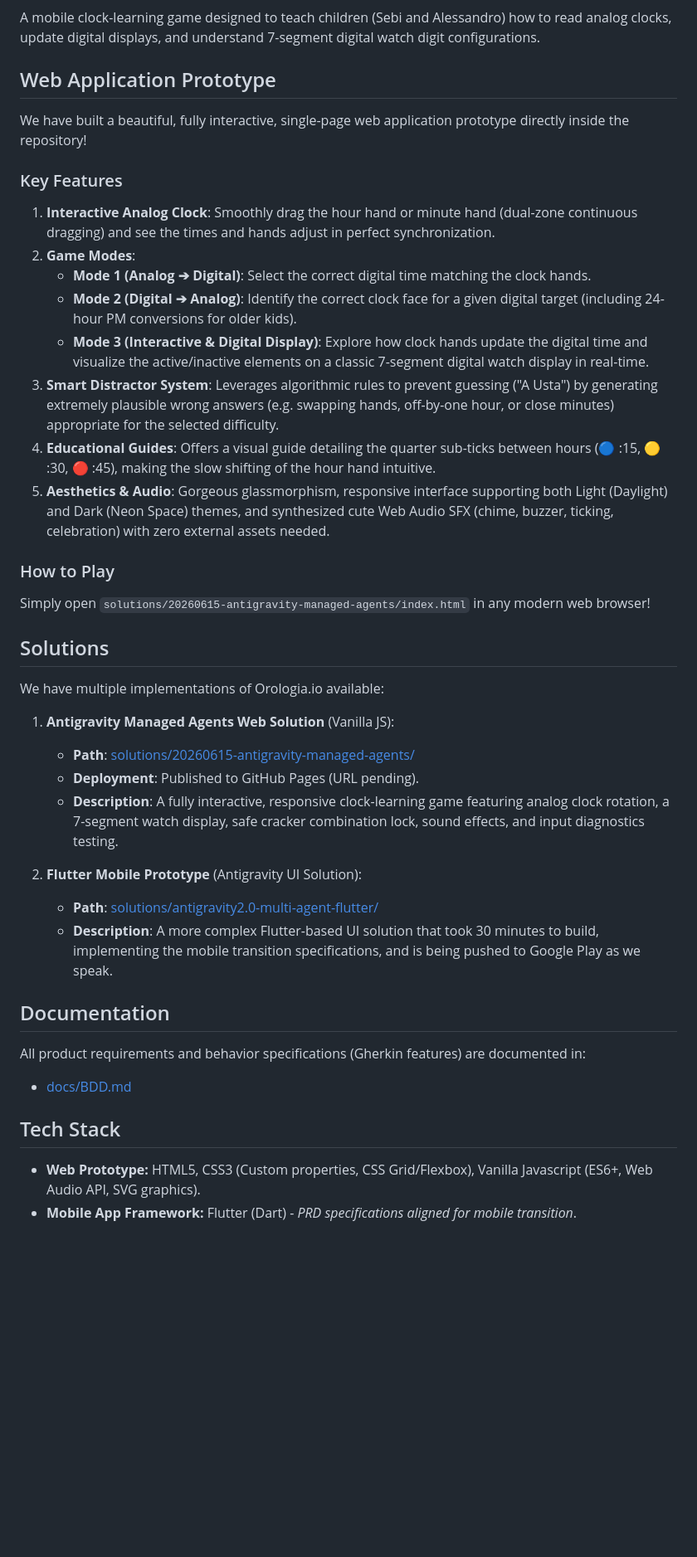
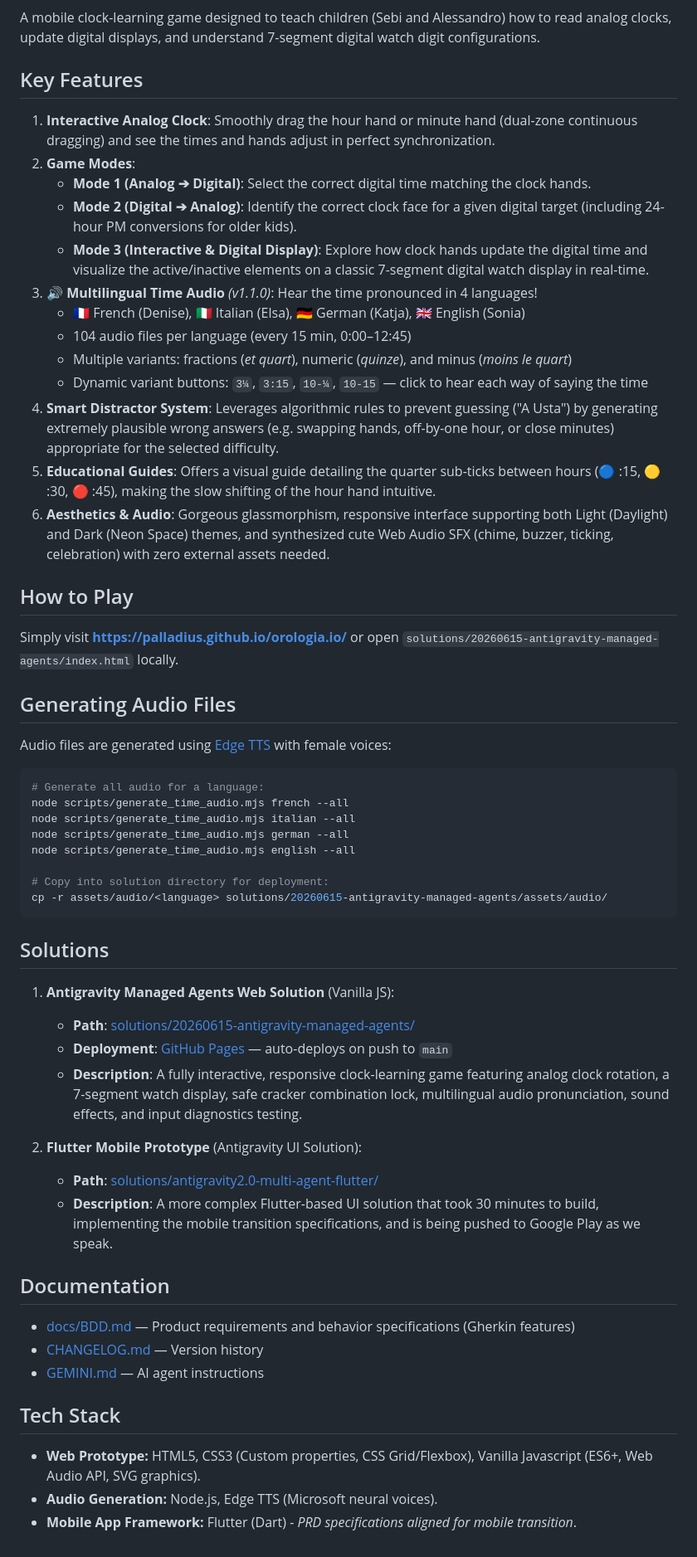
Before and after one commit to palladius/orologia.io, a Markdown page: README.md, the part around one of its changes. Shown at 83% size. Rendered like a GitHub page; blank space fills up the shorter version.

Commit message:
docs: update README with audio feature, deployment info, and TTS instructions

````diff
--- a/README.md
+++ b/README.md
@@ -6,39 +6,58 @@ Play the game here: https://palladius.github.io/orologia.io/
 
 A mobile clock-learning game designed to teach children (Sebi and Alessandro) how to read analog clocks, update digital displays, and understand 7-segment digital watch digit configurations.
 
-## Web Application Prototype
-We have built a beautiful, fully interactive, single-page web application prototype directly inside the repository!
+## Key Features
 
-### Key Features
 1. **Interactive Analog Clock**: Smoothly drag the hour hand or minute hand (dual-zone continuous dragging) and see the times and hands adjust in perfect synchronization.
 2. **Game Modes**:
    - **Mode 1 (Analog ➔ Digital)**: Select the correct digital time matching the clock hands.
    - **Mode 2 (Digital ➔ Analog)**: Identify the correct clock face for a given digital target (including 24-hour PM conversions for older kids).
    - **Mode 3 (Interactive & Digital Display)**: Explore how clock hands update the digital time and visualize the active/inactive elements on a classic 7-segment digital watch display in real-time.
-3. **Smart Distractor System**: Leverages algorithmic rules to prevent guessing ("A Usta") by generating extremely plausible wrong answers (e.g. swapping hands, off-by-one hour, or close minutes) appropriate for the selected difficulty.
-4. **Educational Guides**: Offers a visual guide detailing the quarter sub-ticks between hours (🔵 :15, 🟡 :30, 🔴 :45), making the slow shifting of the hour hand intuitive.
-5. **Aesthetics & Audio**: Gorgeous glassmorphism, responsive interface supporting both Light (Daylight) and Dark (Neon Space) themes, and synthesized cute Web Audio SFX (chime, buzzer, ticking, celebration) with zero external assets needed.
+3. **🔊 Multilingual Time Audio** *(v1.1.0)*: Hear the time pronounced in 4 languages!
+   - 🇫🇷 French (Denise), 🇮🇹 Italian (Elsa), 🇩🇪 German (Katja), 🇬🇧 English (Sonia)
+   - 104 audio files per language (every 15 min, 0:00–12:45)
+   - Multiple variants: fractions (*et quart*), numeric (*quinze*), and minus (*moins le quart*)
+   - Dynamic variant buttons: `3¼`, `3:15`, `10-¼`, `10-15` — click to hear each way of saying the time
+4. **Smart Distractor System**: Leverages algorithmic rules to prevent guessing ("A Usta") by generating extremely plausible wrong answers (e.g. swapping hands, off-by-one hour, or close minutes) appropriate for the selected difficulty.
+5. **Educational Guides**: Offers a visual guide detailing the quarter sub-ticks between hours (🔵 :15, 🟡 :30, 🔴 :45), making the slow shifting of the hour hand intuitive.
+6. **Aesthetics & Audio**: Gorgeous glassmorphism, responsive interface supporting both Light (Daylight) and Dark (Neon Space) themes, and synthesized cute Web Audio SFX (chime, buzzer, ticking, celebration) with zero external assets needed.
 
-### How to Play
-Simply open `solutions/20260615-antigravity-managed-agents/index.html` in any modern web browser!
+## How to Play
+
+Simply visit **https://palladius.github.io/orologia.io/** or open `solutions/20260615-antigravity-managed-agents/index.html` locally.
+
+## Generating Audio Files
+
+Audio files are generated using [Edge TTS](https://github.com/nicebro/node-edge-tts) with female voices:
+
+```bash
+# Generate all audio for a language:
+node scripts/generate_time_audio.mjs french --all
+node scripts/generate_time_audio.mjs italian --all
+node scripts/generate_time_audio.mjs german --all
+node scripts/generate_time_audio.mjs english --all
+
+# Copy into solution directory for deployment:
+cp -r assets/audio/<language> solutions/20260615-antigravity-managed-agents/assets/audio/
+```
 
 ## Solutions
 
-We have multiple implementations of Orologia.io available:
-
 1. **Antigravity Managed Agents Web Solution** (Vanilla JS):
    - **Path**: [solutions/20260615-antigravity-managed-agents/](solutions/20260615-antigravity-managed-agents/)
-   - **Deployment**: Published to GitHub Pages (URL pending).
-   - **Description**: A fully interactive, responsive clock-learning game featuring analog clock rotation, a 7-segment watch display, safe cracker combination lock, sound effects, and input diagnostics testing.
+   - **Deployment**: [GitHub Pages](https://palladius.github.io/orologia.io/) — auto-deploys on push to `main`
+   - **Description**: A fully interactive, responsive clock-learning game featuring analog clock rotation, a 7-segment watch display, safe cracker combination lock, multilingual audio pronunciation, sound effects, and input diagnostics testing.
 
 2. **Flutter Mobile Prototype** (Antigravity UI Solution):
    - **Path**: [solutions/antigravity2.0-multi-agent-flutter/](solutions/antigravity2.0-multi-agent-flutter/)
    - **Description**: A more complex Flutter-based UI solution that took 30 minutes to build, implementing the mobile transition specifications, and is being pushed to Google Play as we speak.
 
 ## Documentation
-All product requirements and behavior specifications (Gherkin features) are documented in:
-*   [docs/BDD.md](docs/BDD.md)
+*   [docs/BDD.md](docs/BDD.md) — Product requirements and behavior specifications (Gherkin features)
+*   [CHANGELOG.md](CHANGELOG.md) — Version history
+*   [GEMINI.md](GEMINI.md) — AI agent instructions
 
 ## Tech Stack
 *   **Web Prototype:** HTML5, CSS3 (Custom properties, CSS Grid/Flexbox), Vanilla Javascript (ES6+, Web Audio API, SVG graphics).
+*   **Audio Generation:** Node.js, Edge TTS (Microsoft neural voices).
 *   **Mobile App Framework:** Flutter (Dart) - *PRD specifications aligned for mobile transition*.
````
Also changed, not shown: other parts of README.md (+1 -1 lines).
